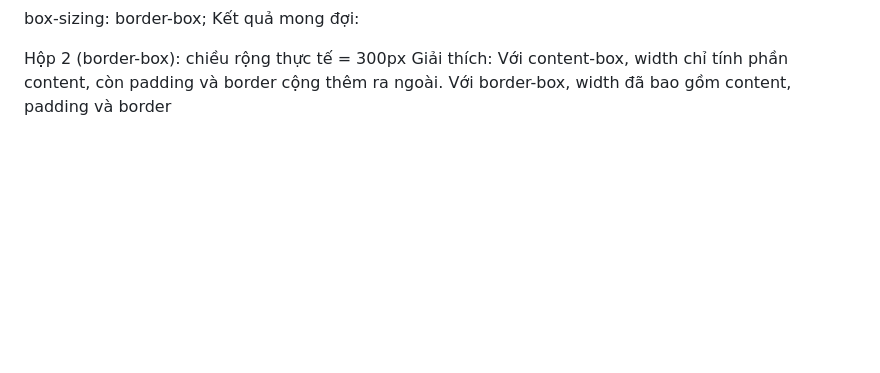
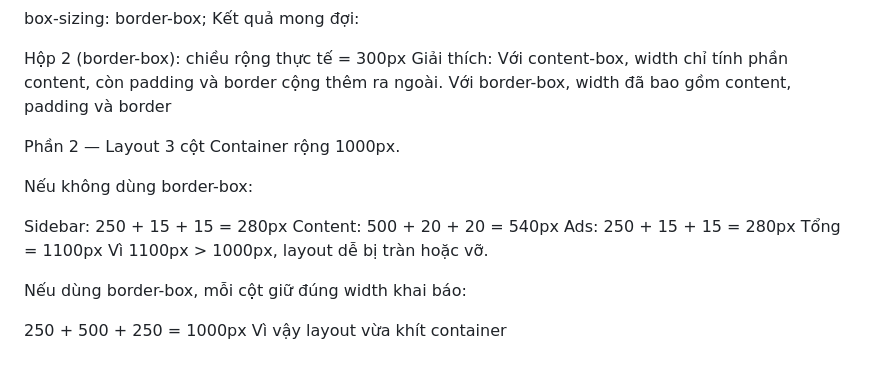
Before and after one commit to hoanpham213/Nen-tang-web, a Markdown page: PBT3/answer.md, the part around the change. Rendered like a GitHub page; blank space fills up the shorter version.

Commit message:
Bổ sung bài B2

```diff
--- a/PBT3/answer.md
+++ b/PBT3/answer.md
@@ -201,3 +201,19 @@ Kết quả mong đợi:
 
 Hộp 2 (border-box): chiều rộng thực tế = 300px
 Giải thích: Với content-box, width chỉ tính phần content, còn padding và border cộng thêm ra ngoài. Với border-box, width đã bao gồm content, padding và border
+
+Phần 2 — Layout 3 cột
+Container rộng 1000px.
+
+Nếu không dùng border-box:
+
+Sidebar: 250 + 15 + 15 = 280px
+Content: 500 + 20 + 20 = 540px
+Ads: 250 + 15 + 15 = 280px
+Tổng = 1100px
+Vì 1100px > 1000px, layout dễ bị tràn hoặc vỡ.
+
+Nếu dùng border-box, mỗi cột giữ đúng width khai báo:
+
+250 + 500 + 250 = 1000px
+Vì vậy layout vừa khít container
```
